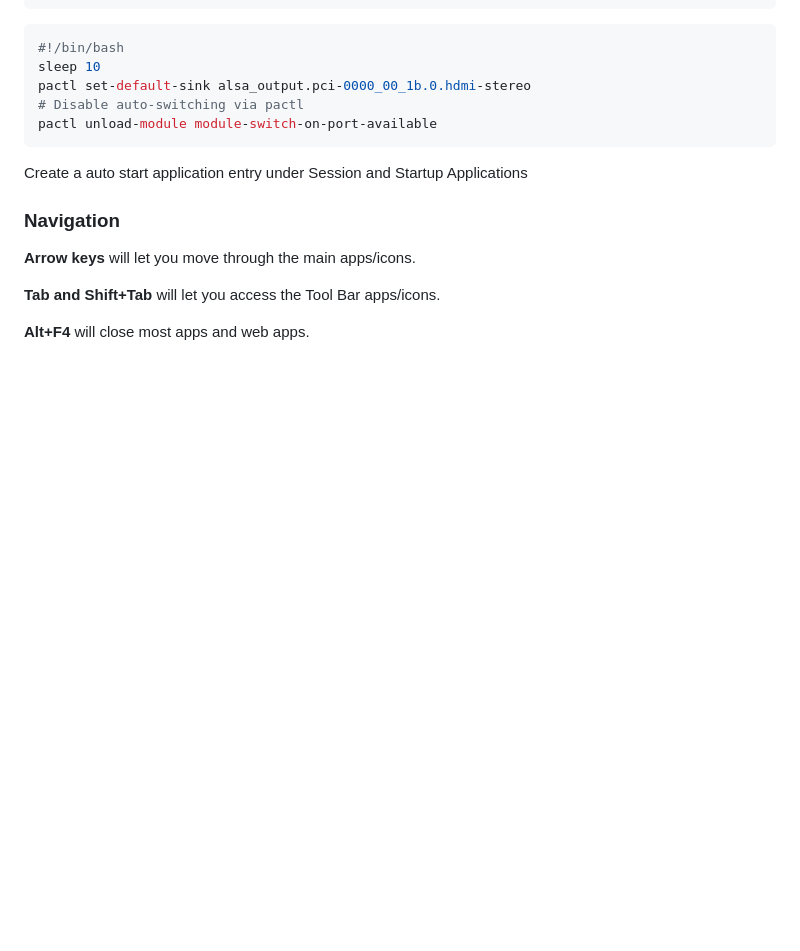
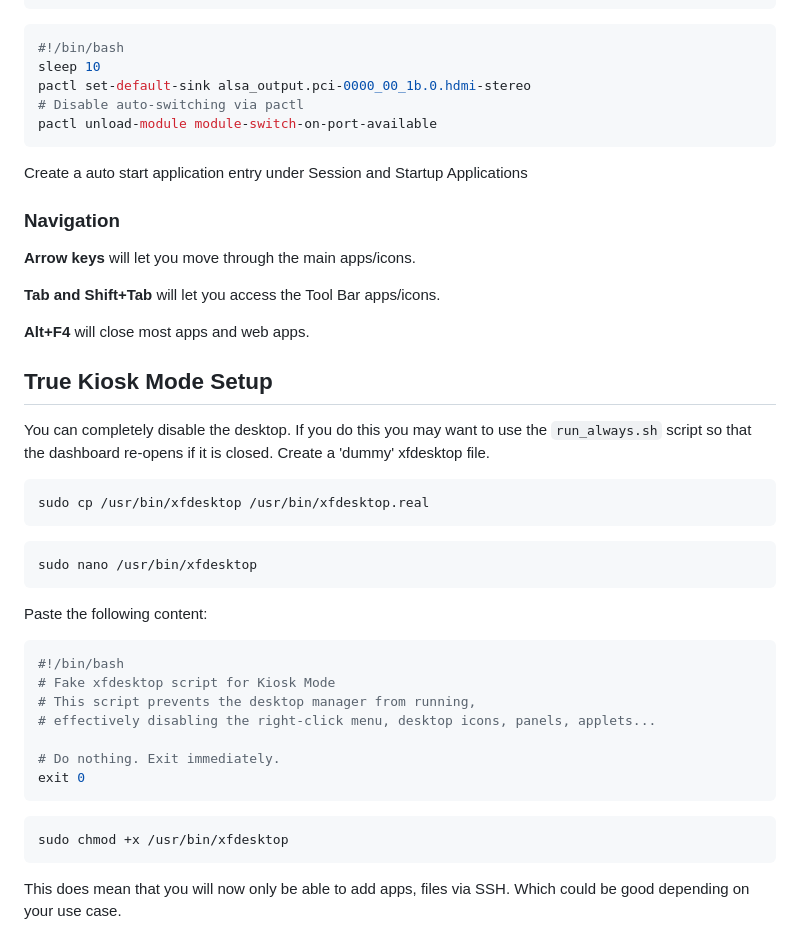
Before and after one commit to teklynk/smart-dashboard, a Markdown page: README.md, the part around the change. GitHub-like rendering; blank space fills up the shorter version.

Commit message:
added nots on how to completely disable xfdesktop

````diff
--- a/README.md
+++ b/README.md
@@ -374,3 +374,29 @@ Create a auto start application entry under Session and Startup Applications
 **Tab and Shift+Tab** will let you access the Tool Bar apps/icons.
 
 **Alt+F4** will close most apps and web apps.
+
+## True Kiosk Mode Setup
+You can completely disable the desktop. If you do this you may want to use the `run_always.sh` script so that the dashboard re-opens if it is closed.
+Create a 'dummy' xfdesktop file.
+
+```bash
+sudo cp /usr/bin/xfdesktop /usr/bin/xfdesktop.real
+```
+```bash
+sudo nano /usr/bin/xfdesktop
+```
+Paste the following content:
+```bash
+#!/bin/bash
+# Fake xfdesktop script for Kiosk Mode
+# This script prevents the desktop manager from running,
+# effectively disabling the right-click menu, desktop icons, panels, applets...
+
+# Do nothing. Exit immediately.
+exit 0
+```
+```bash
+sudo chmod +x /usr/bin/xfdesktop
+```
+
+This does mean that you will now only be able to add apps, files via SSH. Which could be good depending on your use case.
````
